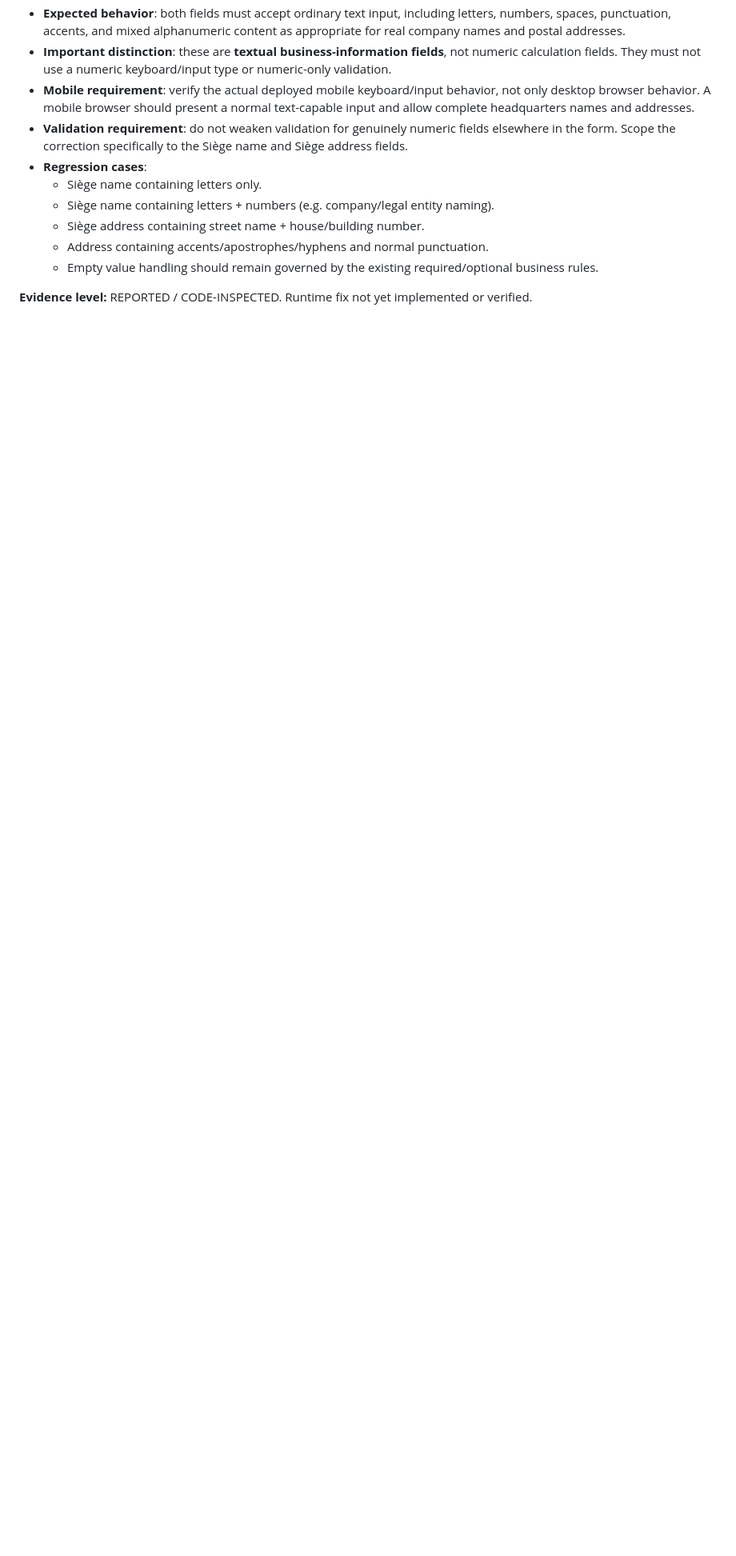
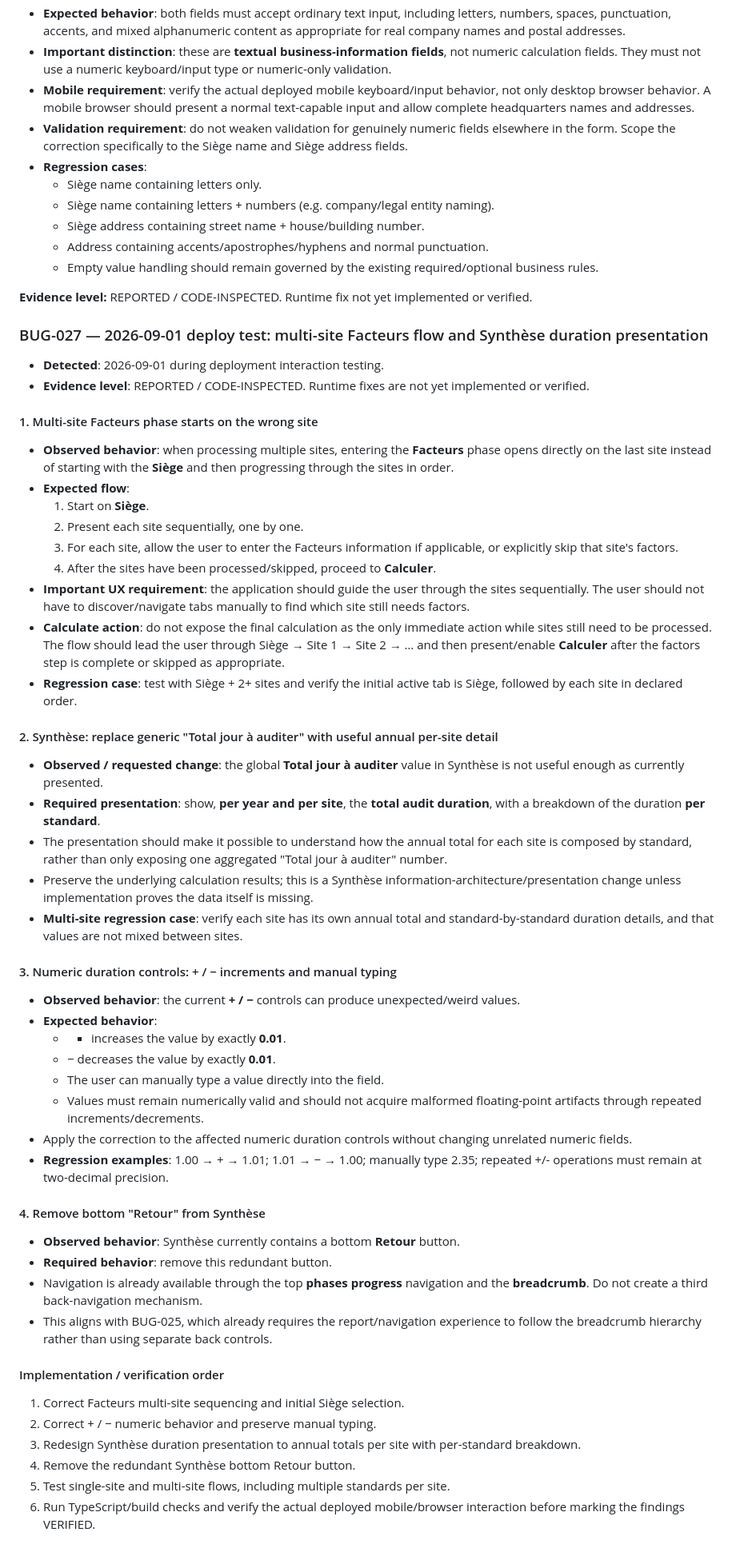
Before and after one commit to macerti/duration_calculator_backend, a Markdown page: audit-app/BUGLOG.md, the part around the change. Shown at 80% size. Drawn GitHub-style; blank space fills up the shorter version.

Commit message:
docs: log multi-site facteurs and synthese UX findings

```diff
--- a/audit-app/BUGLOG.md
+++ b/audit-app/BUGLOG.md
@@ -538,3 +538,51 @@ ROADMAP.md)_
   - Empty value handling should remain governed by the existing required/optional business rules.
 
 **Evidence level:** REPORTED / CODE-INSPECTED. Runtime fix not yet implemented or verified.
+
+
+### BUG-027 — 2026-09-01 deploy test: multi-site Facteurs flow and Synthèse duration presentation
+
+- **Detected**: 2026-09-01 during deployment interaction testing.
+- **Evidence level**: REPORTED / CODE-INSPECTED. Runtime fixes are not yet implemented or verified.
+
+#### 1. Multi-site Facteurs phase starts on the wrong site
+- **Observed behavior**: when processing multiple sites, entering the **Facteurs** phase opens directly on the last site instead of starting with the **Siège** and then progressing through the sites in order.
+- **Expected flow**:
+  1. Start on **Siège**.
+  2. Present each site sequentially, one by one.
+  3. For each site, allow the user to enter the Facteurs information if applicable, or explicitly skip that site's factors.
+  4. After the sites have been processed/skipped, proceed to **Calculer**.
+- **Important UX requirement**: the application should guide the user through the sites sequentially. The user should not have to discover/navigate tabs manually to find which site still needs factors.
+- **Calculate action**: do not expose the final calculation as the only immediate action while sites still need to be processed. The flow should lead the user through Siège → Site 1 → Site 2 → … and then present/enable **Calculer** after the factors step is complete or skipped as appropriate.
+- **Regression case**: test with Siège + 2+ sites and verify the initial active tab is Siège, followed by each site in declared order.
+
+#### 2. Synthèse: replace generic "Total jour à auditer" with useful annual per-site detail
+- **Observed / requested change**: the global **Total jour à auditer** value in Synthèse is not useful enough as currently presented.
+- **Required presentation**: show, **per year and per site**, the **total audit duration**, with a breakdown of the duration **per standard**.
+- The presentation should make it possible to understand how the annual total for each site is composed by standard, rather than only exposing one aggregated "Total jour à auditer" number.
+- Preserve the underlying calculation results; this is a Synthèse information-architecture/presentation change unless implementation proves the data itself is missing.
+- **Multi-site regression case**: verify each site has its own annual total and standard-by-standard duration details, and that values are not mixed between sites.
+
+#### 3. Numeric duration controls: + / − increments and manual typing
+- **Observed behavior**: the current **+ / −** controls can produce unexpected/weird values.
+- **Expected behavior**:
+  - + increases the value by exactly **0.01**.
+  - − decreases the value by exactly **0.01**.
+  - The user can manually type a value directly into the field.
+  - Values must remain numerically valid and should not acquire malformed floating-point artifacts through repeated increments/decrements.
+- Apply the correction to the affected numeric duration controls without changing unrelated numeric fields.
+- **Regression examples**: 1.00 → + → 1.01; 1.01 → − → 1.00; manually type 2.35; repeated +/- operations must remain at two-decimal precision.
+
+#### 4. Remove bottom "Retour" from Synthèse
+- **Observed behavior**: Synthèse currently contains a bottom **Retour** button.
+- **Required behavior**: remove this redundant button.
+- Navigation is already available through the top **phases progress** navigation and the **breadcrumb**. Do not create a third back-navigation mechanism.
+- This aligns with BUG-025, which already requires the report/navigation experience to follow the breadcrumb hierarchy rather than using separate back controls.
+
+#### Implementation / verification order
+1. Correct Facteurs multi-site sequencing and initial Siège selection.
+2. Correct + / − numeric behavior and preserve manual typing.
+3. Redesign Synthèse duration presentation to annual totals per site with per-standard breakdown.
+4. Remove the redundant Synthèse bottom Retour button.
+5. Test single-site and multi-site flows, including multiple standards per site.
+6. Run TypeScript/build checks and verify the actual deployed mobile/browser interaction before marking the findings VERIFIED.
```
